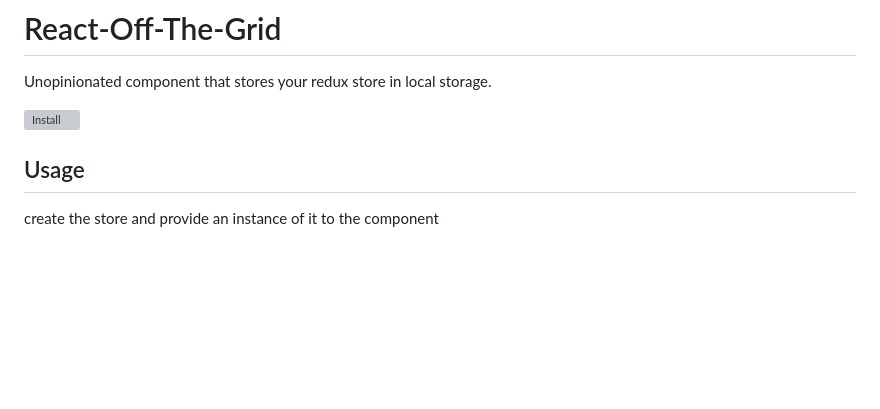
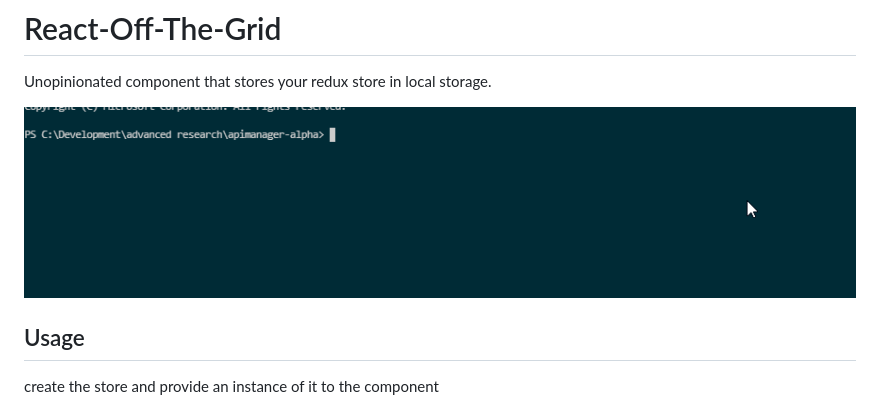
Before and after one commit to dweng0/React-Off-The-Grid, a Markdown page: README.md, the part around the change. Drawn GitHub-style; pictures changed too: installoffthegrid.gif (added); blank space fills up the shorter version; grey boxes are pictures that could not be loaded.

```diff
--- a/README.md
+++ b/README.md
@@ -1,7 +1,7 @@
 # React-Off-The-Grid
 Unopinionated component that stores your redux store in local storage.
 
-![Install](public/installoffthegrid.gif)
+![Install](installoffthegrid.gif)
 
 ## Usage
 
```
